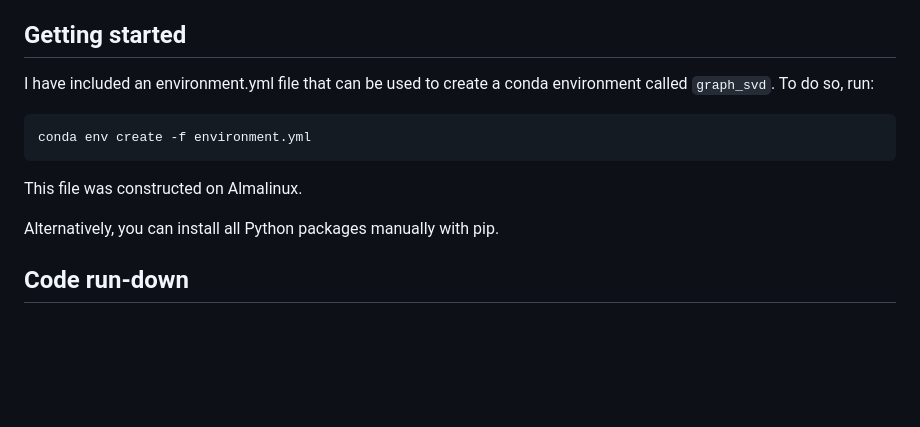
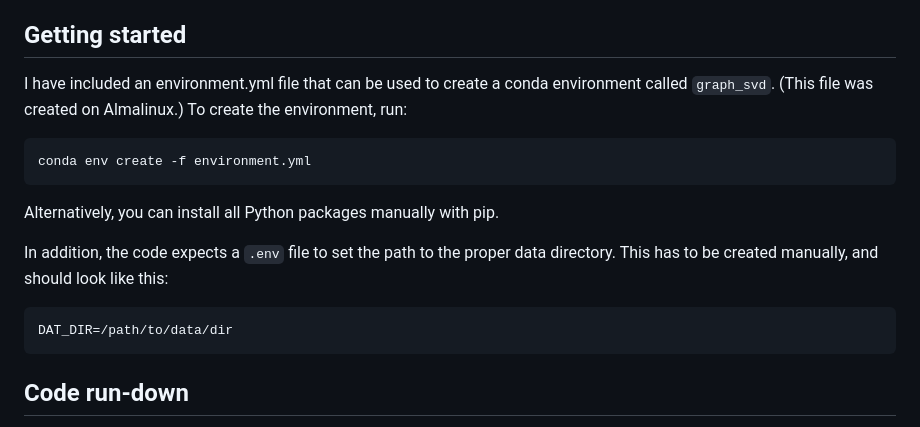
Before and after one commit to Valkje/graph-svd, a Markdown page: README.md, the part around the change. Rendered like a GitHub page; blank space fills up the shorter version.

Commit message:
Add .env recommendation to README.md

````diff
--- a/README.md
+++ b/README.md
@@ -2,15 +2,19 @@ Code to merge, plot, and analyse key press and sleep data.
 
 ## Getting started
 
-I have included an environment.yml file that can be used to create a conda environment called `graph_svd`. To do so, run:
+I have included an environment.yml file that can be used to create a conda environment called `graph_svd`. (This file was created on Almalinux.) To create the environment, run:
 
 ```console
 conda env create -f environment.yml
 ```
 
-This file was constructed on Almalinux.
+Alternatively, you can install all Python packages manually with pip.
 
-Alternatively, you can install all Python packages manually with pip.
+In addition, the code expects a `.env` file to set the path to the proper data directory. This has to be created manually, and should look like this:
+
+```
+DAT_DIR=/path/to/data/dir
+```
 
 ## Code run-down
 
````
